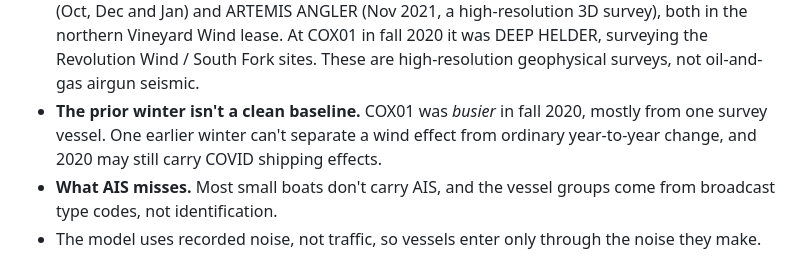
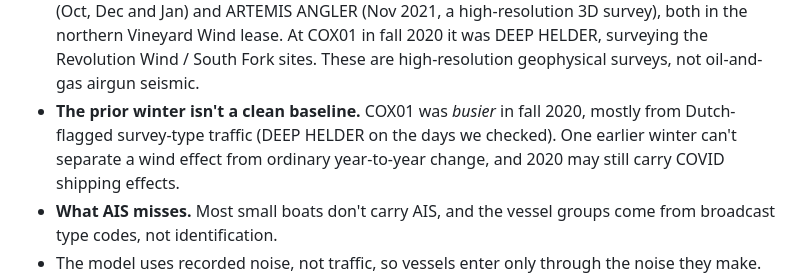
Before and after one commit to robschick/sne_ns01, a Markdown page: fig/talk/param_figs_guide.md, the part around the change. GitHub-like rendering.

```diff
--- a/fig/talk/param_figs_guide.md
+++ b/fig/talk/param_figs_guide.md
@@ -305,7 +305,8 @@ fishermen.
   South Fork sites. These are high-resolution geophysical surveys, not
   oil-and-gas airgun seismic.
 - **The prior winter isn't a clean baseline.** COX01 was *busier* in fall 2020,
-  mostly from one survey vessel. One earlier winter can't separate a wind
+  mostly from Dutch-flagged survey-type traffic (DEEP HELDER on the days we
+  checked). One earlier winter can't separate a wind
   effect from ordinary year-to-year change, and 2020 may still carry COVID
   shipping effects.
 - **What AIS misses.** Most small boats don't carry AIS, and the vessel groups
```
Also changed, not shown: docs/ais_context_followup.md (+4 -4 lines).
